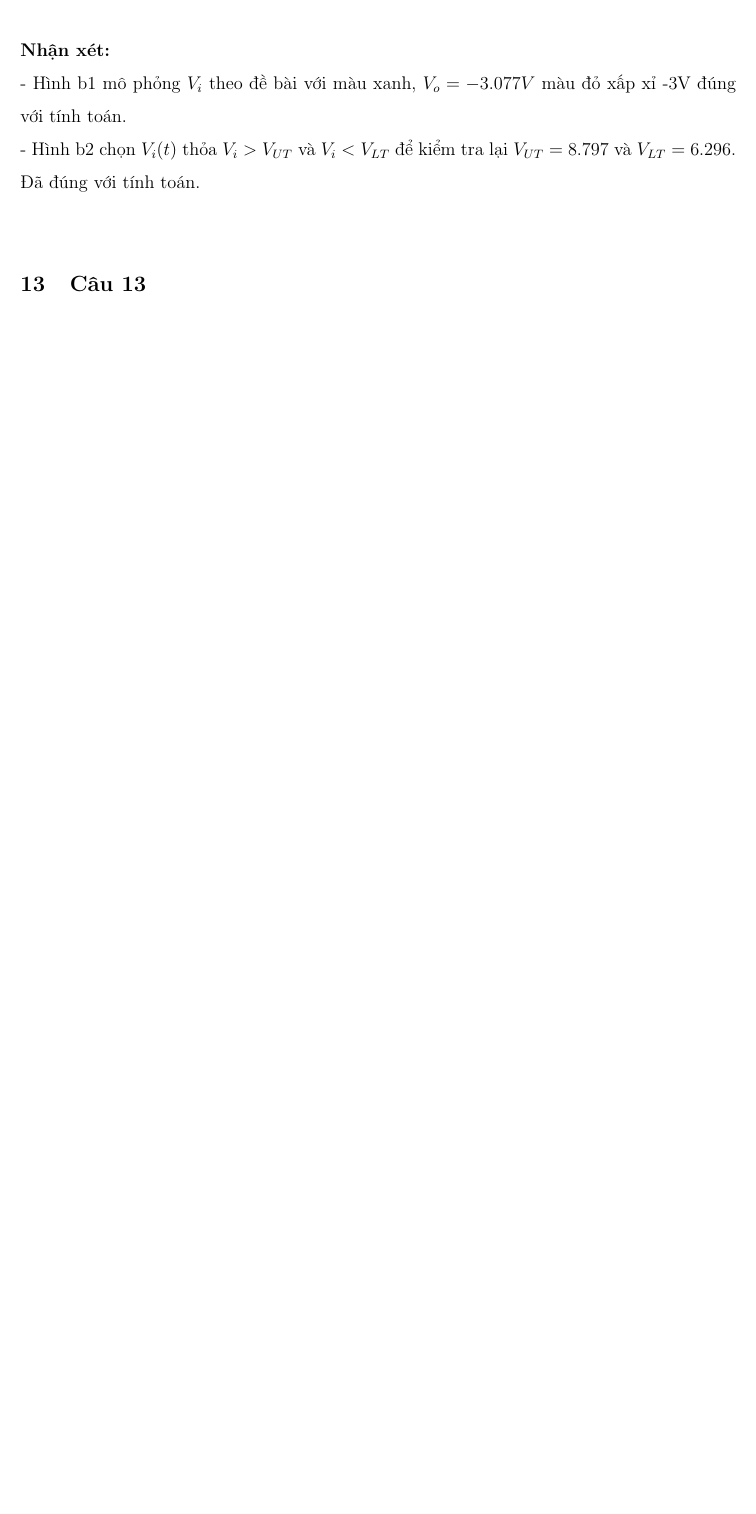
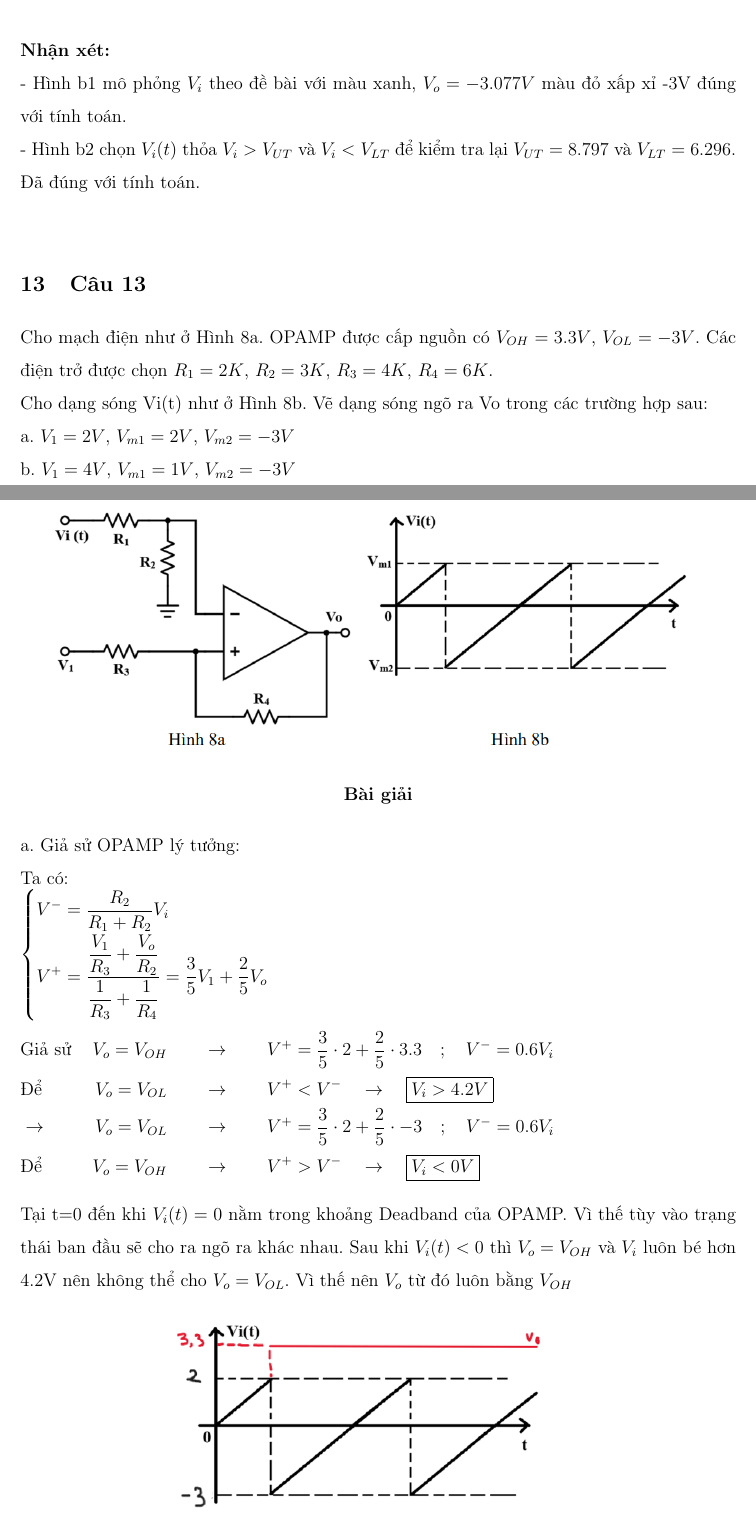
Before and after one commit to thanhduy1806/DienTuUngDung_BTChuong2, a LaTeX document (BaiGiai/main.tex, which reads BaiGiai/Cau13.tex): part of page 8 of 8 before the commit and two parts of pages 8 and 9 of 11 after it, the two joined at a grey line, cut so that both start at the same text, the shorter picture padded with empty space. Compiled offline with pdfLaTeX.

Commit message:
Done Cau13

```diff
--- a/BaiGiai/Cau13.tex
+++ b/BaiGiai/Cau13.tex
@@ -1 +1,38 @@
 \section{Câu 13}
+Cho mạch điện như ở Hình 8a. OPAMP được cấp nguồn có $V_{OH}=3.3V$, $V_{OL}=-3V$.
+Các điện trở được chọn $R_1=2K$, $R_2=3K$, $R_3=4K$, $R_4=6K$.\\
+Cho dạng sóng Vi(t) như ở Hình 8b. Vẽ dạng sóng ngõ ra Vo trong các trường hợp sau:\\
+a. $V_1=2V$, $V_{m1}=2V$, $V_{m2}=-3V$\\
+b. $V_1=4V$, $V_{m1}=1V$, $V_{m2}=-3V$
+\begin{figure}[H]
+	\centering
+	\includegraphics[scale=0.9]{image/C13_De.png}
+\end{figure}
+\begin{center}
+\textbf{Bài giải}
+\end{center}
+a. Giả sử OPAMP lý tưởng:\\
+Ta có:
+\[
+\left\{
+\begin{aligned}
+V^- &= \dfrac{R_2}{R_1+R_2}V_i \\
+V^+ &= \dfrac{\dfrac{V_1}{R_3} + \dfrac{V_o}{R_2}}{\dfrac{1}{R_3} + \dfrac{1}{R_4}} = \dfrac{3}{5}V_1 +\dfrac{2}{5}V_o
+\end{aligned}
+\right.
+\]
+
+\[
+\begin{aligned}
+&\text{Giả sử }& V_o = V_{OH} &\qquad\rightarrow\qquad V^+ = \dfrac{3}{5}\cdot2 + \dfrac{2}{5}\cdot3.3 \quad;\quad V^- = 0.6V_i \\
+&\text{Để }& V_o = V_{OL} &\qquad\rightarrow\qquad V^+ < V^- \quad\rightarrow\quad \boxed{V_i>4.2V}\\
+&\rightarrow& V_o = V_{OL} &\qquad\rightarrow\qquad V^+ = \dfrac{3}{5}\cdot2 + \dfrac{2}{5}\cdot-3 \quad;\quad V^- = 0.6V_i \\
+&\text{Để }& V_o = V_{OH} &\qquad\rightarrow\qquad V^+ > V^- \quad\rightarrow\quad \boxed{V_i<0V}\\
+\end{aligned}
+\]\\
+Tại t=0 đến khi $V_i(t)=0$ nằm trong khoảng Deadband của OPAMP. Vì thế tùy vào trạng thái ban đầu sẽ cho ra ngõ ra khác nhau.
+Sau khi $V_i(t)<0$ thì $V_o = V_{OH}$ và $V_i$ luôn bé hơn 4.2V nên không thể cho $V_o=V_{OL}$. Vì thế nên $V_o$ từ đó luôn bằng $V_{OH}$
+\begin{figure}[H]
+	\centering
+	\includegraphics[scale=1]{image/C13_a_BT.png}
+\end{figure}
```
Also changed, not shown: BaiGiai/image/C13_De.png (added), BaiGiai/image/C13_a_BT.png (added), BaiGiai/image/C13_b_BT.png (added), BaiGiai/Cau13.tex (66 more changed lines).
